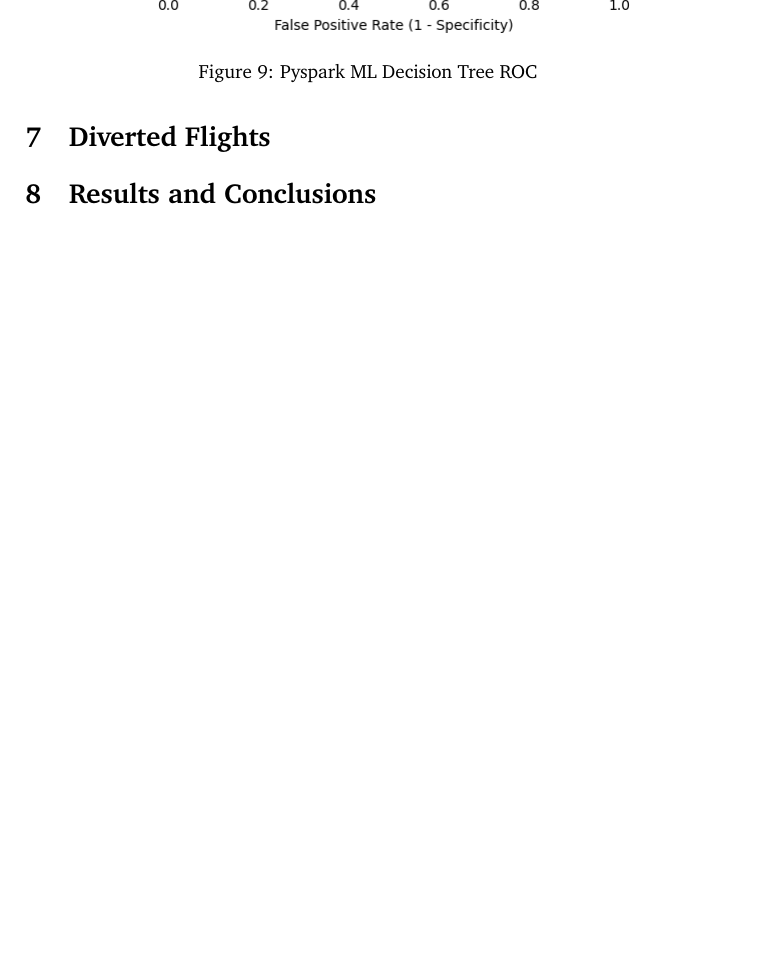
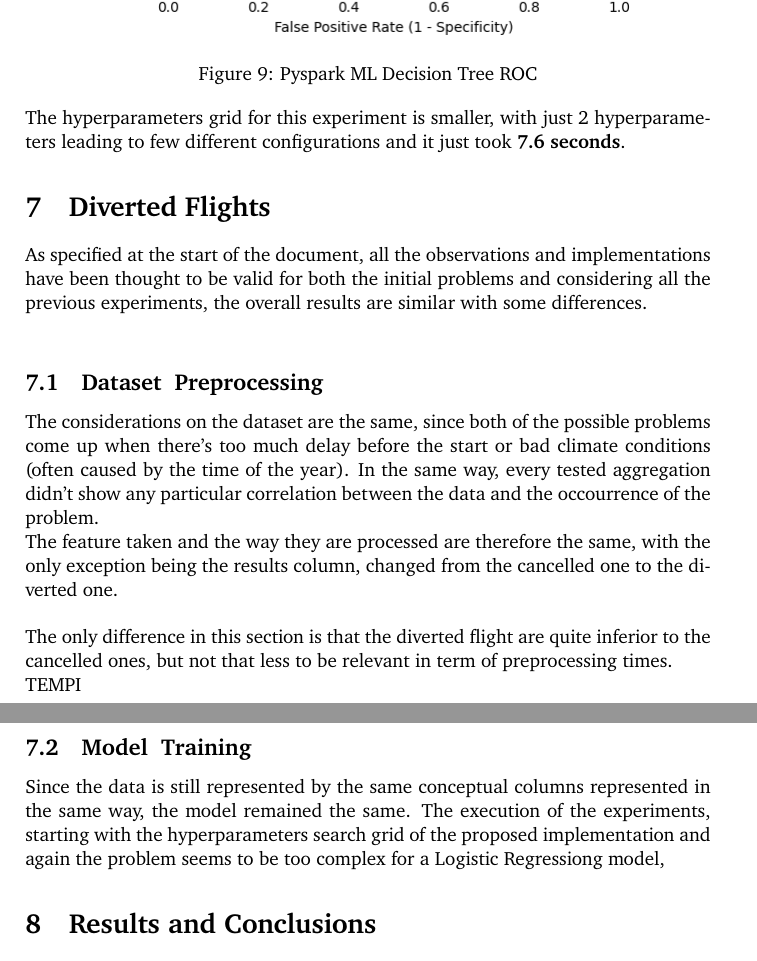
Before and after one commit to manuelelucchi/AirlineDeparture, a LaTeX document (report/report.tex): part of page 22 of 23 before the commit and two parts of pages 22 and 23 of 24 after it, the two joined at a grey line, cut so that both start at the same text, the shorter picture padded with empty space. Compiled offline with pdfLaTeX.

Commit message:
improvements

```diff
--- a/report/report.tex
+++ b/report/report.tex
@@ -621,7 +626,23 @@ And the ROC curve
     \captionof{figure}{Pyspark ML Decision Tree ROC}
 \end{center}
 
+The hyperparameters grid for this experiment is smaller, with just 2 hyperparameters leading to few different configurations and it just took \textbf{7.6 seconds}.
+
 \section{Diverted Flights}
+
+As specified at the start of the document, all the observations and implementations have been thought to be valid for both the initial problems and considering all the previous experiments, the overall results are similar with some differences.\\
+
+\subsection{Dataset & Preprocessing}
+The considerations on the dataset are the same, since both of the possible problems come up when there's too much delay before the start or bad climate conditions (often caused by the time of the year). In the same way, every tested aggregation didn't show any particular correlation between the data and the occourrence of the problem.\\
+The feature taken and the way they are processed are therefore the same, with the only exception being the results column, changed from the cancelled one to the diverted one.\\
+
+The only difference in this section is that the diverted flight are quite inferior to the cancelled ones, but not that less to be relevant in term of preprocessing times.
+
+TEMPI
+
+\subsection{Model & Training}
+Since the data is still represented by the same conceptual columns represented in the same way, the model remained the same.
+The execution of the experiments, starting with the hyperparameters search grid of the proposed implementation and again the problem seems to be too complex for a Logistic Regressiong model,
 
 %----------------------------------------------------------------------------------------
 %	RESULTS AND CONCLUSIONS
```
Also changed, not shown: times.txt (+8 -0 lines), report/report.pdf, report/report.tex (27 more changed lines), 1 other file. Lines whose indentation alone changed are shown as unchanged.
